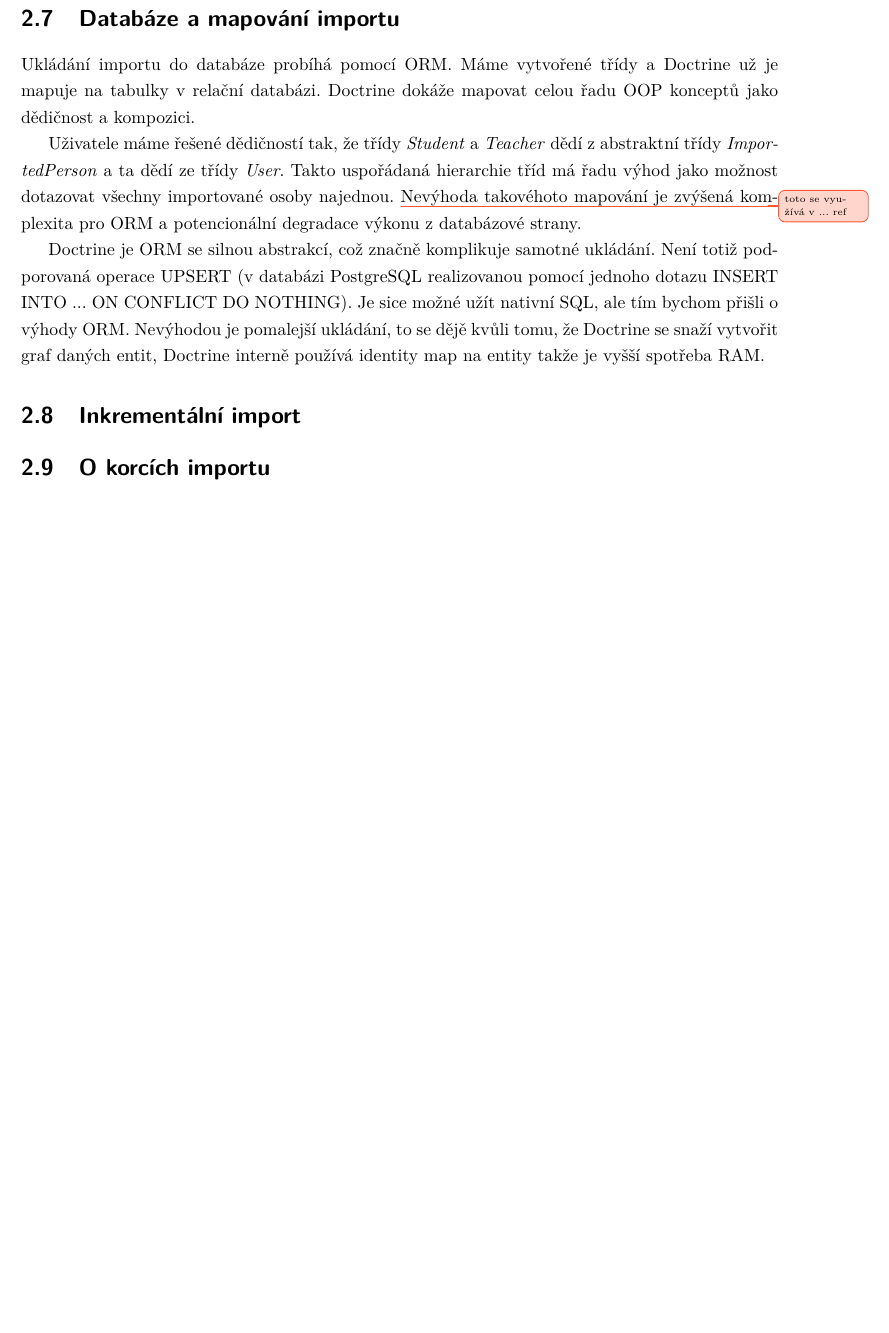
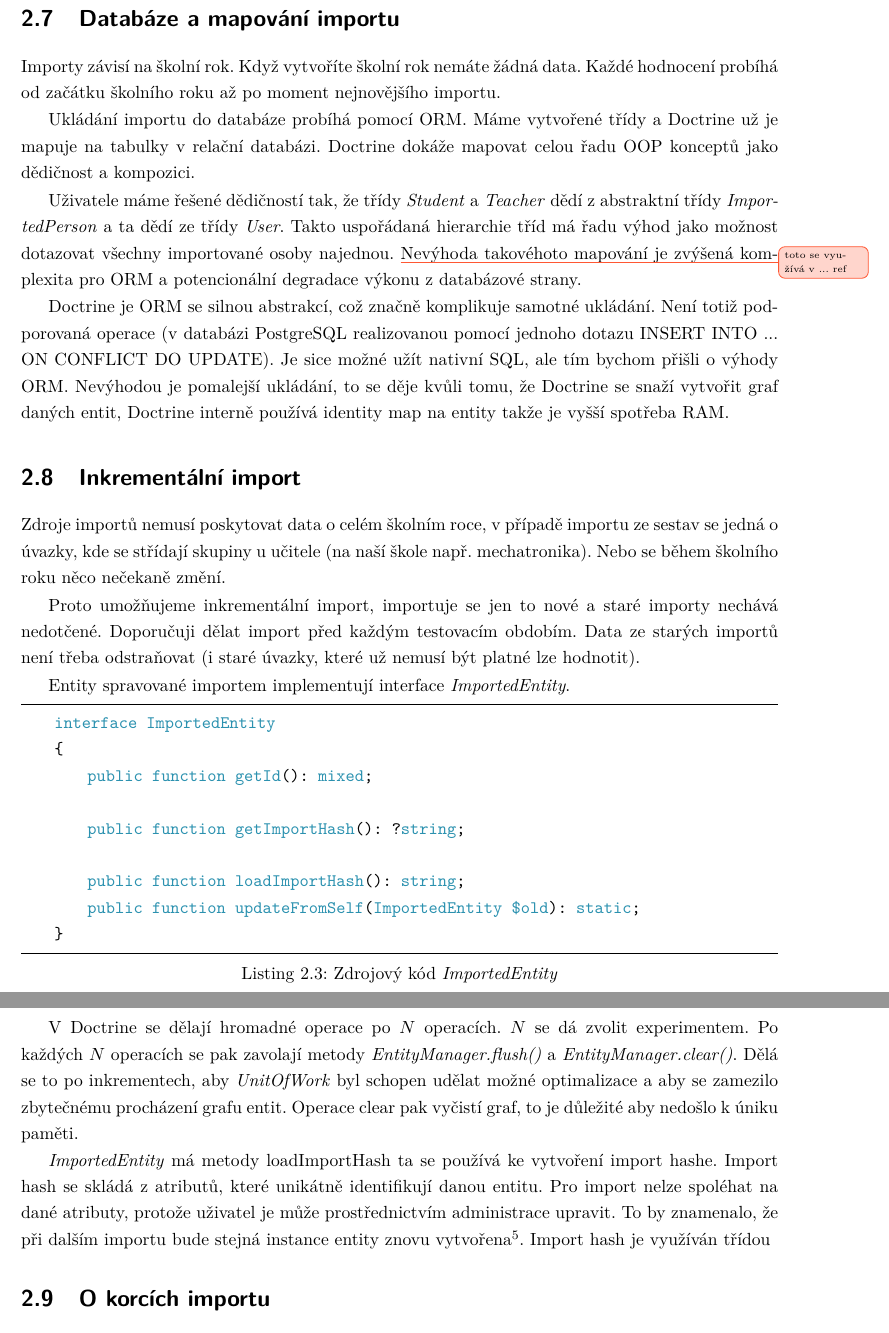
Before and after one commit to kon-puter/vizeval-import-docs, a LaTeX thesis (main.tex, which reads sections/postup.tex): part of page 17 of 21 before the commit and two parts of pages 17 and 18 of 22 after it, the two joined at a grey line, cut so that both start at the same text, the shorter picture padded with empty space. Compiled offline with pdfLaTeX.

Commit message:
WIP inkrementalni import

```diff
--- a/sections/postup.tex
+++ b/sections/postup.tex
@@ -168,18 +168,44 @@ Na import XML se používá PHP extension SimpleXML. Je to jednoduchý způsob p
 
 
 \section{Databáze a mapování importu}
+
+Importy závisí na školní rok. Když vytvoříte školní rok nemáte žádná data. Každé hodnocení probíhá od začátku školního roku až po moment nejnovějšího importu.
+
 Ukládání importu do databáze probíhá pomocí ORM. Máme vytvořené třídy a Doctrine už je mapuje na tabulky v relační databázi. Doctrine dokáže mapovat celou řadu OOP konceptů jako dědičnost a kompozici.
 
 Uživatele máme řešené dědičností tak, že třídy \codename{Student} a \codename{Teacher} dědí z abstraktní třídy \codename{ImportedPerson} a ta dědí ze třídy \codename{User}. Takto uspořádaná hierarchie tříd má řadu výhod jako možnost dotazovat všechny importované osoby najednou. \improvement{toto se využívá v ... ref} Nevýhoda takovéhoto mapování je zvýšená komplexita pro ORM a potencionální degradace výkonu z databázové strany.
 
-Doctrine je ORM se silnou abstrakcí, což značně komplikuje samotné ukládání. Není totiž podporovaná operace UPSERT (v databázi PostgreSQL realizovanou pomocí jednoho dotazu INSERT INTO ... ON CONFLICT DO NOTHING). Je sice možné užít nativní SQL, ale tím bychom přišli o výhody ORM.
-Nevýhodou je pomalejší ukládání, to se dějě kvůli tomu, že Doctrine se snaží vytvořit graf daných entit, Doctrine interně používá identity map na entity takže je vyšší spotřeba RAM.
+Doctrine je ORM se silnou abstrakcí, což značně komplikuje samotné ukládání. Není totiž podporovaná operace (v databázi PostgreSQL realizovanou pomocí jednoho dotazu INSERT INTO ... ON CONFLICT DO UPDATE). Je sice možné užít nativní SQL, ale tím bychom přišli o výhody ORM.
+Nevýhodou je pomalejší ukládání, to se děje kvůli tomu, že Doctrine se snaží vytvořit graf daných entit, Doctrine interně používá identity map na entity takže je vyšší spotřeba RAM.
 
 
 
 \section{Inkrementální import}
 
+Zdroje importů nemusí poskytovat data o celém školním roce, v případě importu ze sestav se jedná o úvazky, kde se střídají skupiny u učitele (na naší škole např. mechatronika).
+ Nebo se během školního roku něco nečekaně změní.
 
+Proto umožňujeme inkrementální import, importuje se jen to nové a staré importy nechává nedotčené. Doporučuji dělat import před každým testovacím obdobím. Data ze starých importů není třeba odstraňovat (i staré úvazky, které už nemusí být platné lze hodnotit).
+
+Entity spravované importem implementují interface \codename{ImportedEntity}.
+
+\begin{lstlisting}[language=PHP, caption={Zdrojový kód \codename{ImportedEntity}}]
+    interface ImportedEntity
+    {
+        public function getId(): mixed;
+
+        public function getImportHash(): ?string;
+
+        public function loadImportHash(): string;
+        public function updateFromSelf(ImportedEntity $old): static;
+    }
+\end{lstlisting}
+
+V Doctrine se dělají hromadné operace po $N$ operacích. $N$ se dá zvolit experimentem.
+Po každých $N$ operacích se pak zavolají metody \codename{EntityManager.flush()} a \codename{EntityManager.clear()}. Dělá se to po inkrementech, aby \codename{UnitOfWork} byl schopen udělat možné optimalizace a aby se zamezilo zbytečnému procházení grafu entit. Operace clear pak vyčistí graf, to je důležité aby nedošlo k úniku paměti.
+
+\codename{ImportedEntity} má metody loadImportHash ta se používá ke vytvoření import hashe. Import hash se skládá z atributů, které unikátně identifikují danou entitu. Pro import nelze spoléhat na dané atributy, protože uživatel je může prostřednictvím administrace upravit. To by znamenalo, že při dalším importu bude stejná instance entity znovu vytvořena\footnote{Kdyby chtěl uživatel, aby byla při dalším importu vytvořena nová instance entity, může vymazat hodnotu import hashe.}.
+Import hash je využíván třídou
 
 \section{O korcích importu}
 
```
Also changed, not shown: sections/postup.tex (4 more changed lines).
